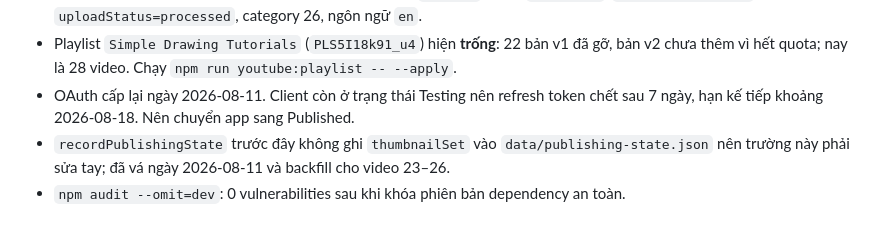
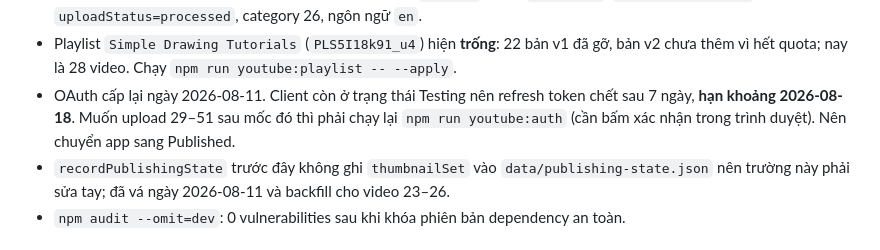
Before and after one commit to brianduong/SketchFactory, a Markdown page: STATUS.md, the part around one of its changes. Drawn GitHub-style.

```diff
--- a/STATUS.md
+++ b/STATUS.md
@@ -187,7 +196,8 @@ bảng tổng và từng upload sheet.
 - Playlist `Simple Drawing Tutorials` (`PLS5I18k91_u4`) hiện **trống**: 22 bản v1 đã gỡ,
   bản v2 chưa thêm vì hết quota; nay là 28 video. Chạy `npm run youtube:playlist -- --apply`.
 - OAuth cấp lại ngày 2026-08-11. Client còn ở trạng thái Testing nên refresh token chết
-  sau 7 ngày, hạn kế tiếp khoảng 2026-08-18. Nên chuyển app sang Published.
+  sau 7 ngày, **hạn khoảng 2026-08-18**. Muốn upload 29–51 sau mốc đó thì phải chạy lại
+  `npm run youtube:auth` (cần bấm xác nhận trong trình duyệt). Nên chuyển app sang Published.
 - `recordPublishingState` trước đây không ghi `thumbnailSet` vào `data/publishing-state.json`
   nên trường này phải sửa tay; đã vá ngày 2026-08-11 và backfill cho video 23–26.
 - `npm audit --omit=dev`: 0 vulnerabilities sau khi khóa phiên bản dependency an toàn.
```
Also changed, not shown: other parts of STATUS.md (+20 -8 lines).
